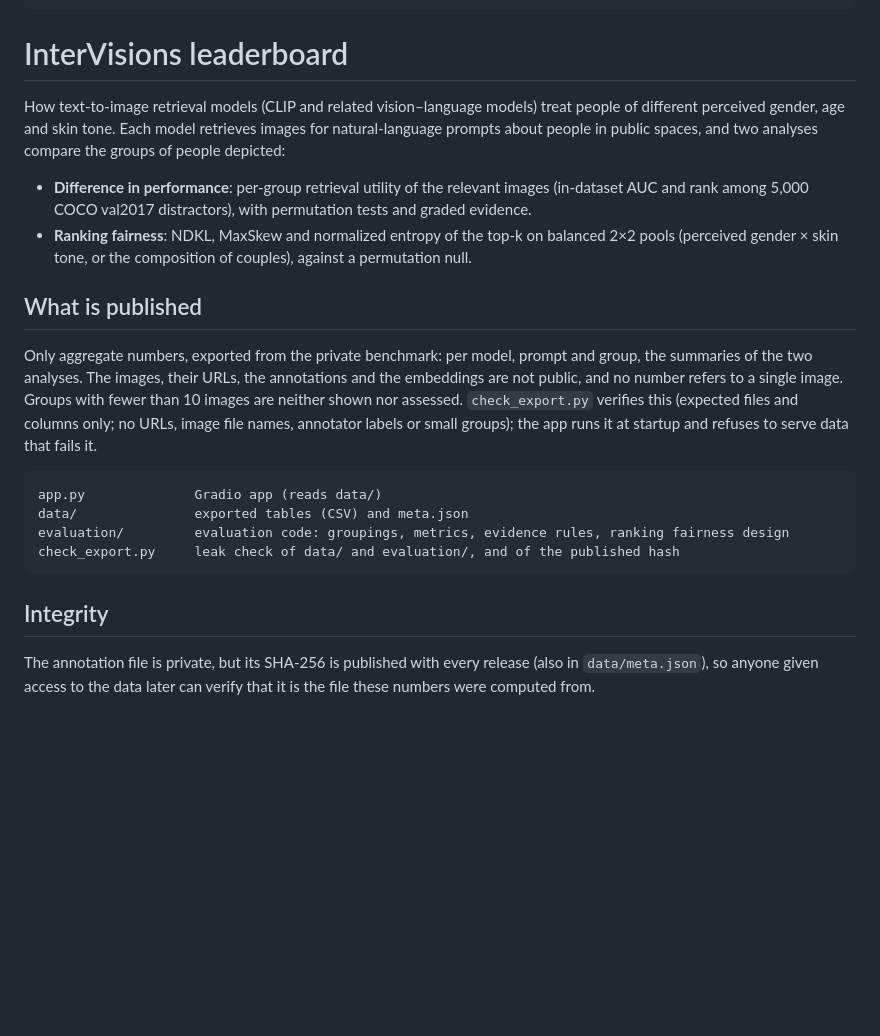
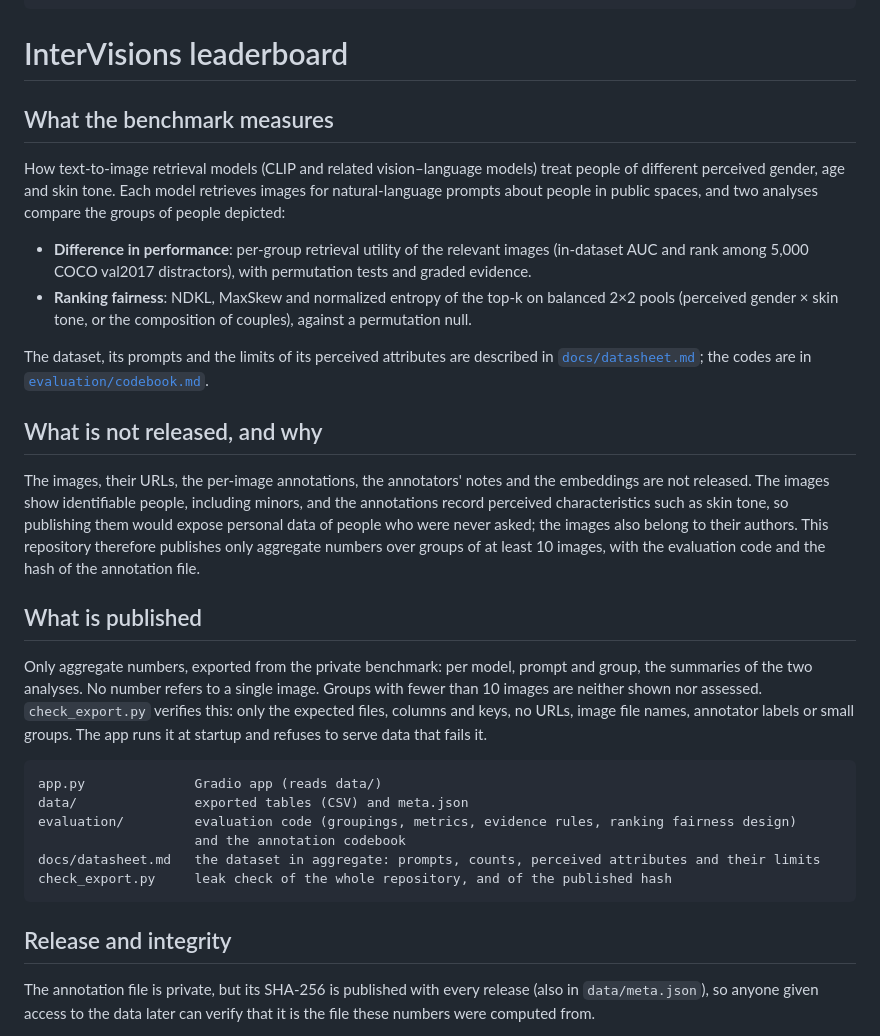
Before and after one commit to InterVisions/benchmark_leaderboard, a Markdown page: README.md, the part around one of its changes. GitHub-like rendering; blank space fills up the shorter version.

````diff
--- a/README.md
+++ b/README.md
@@ -13,6 +13,8 @@ short_description: Fairness of text-to-image retrieval models
 
 # InterVisions leaderboard
 
+## What the benchmark measures
+
 How text-to-image retrieval models (CLIP and related vision–language models) treat people of
 different perceived gender, age and skin tone. Each model retrieves images for natural-language
 prompts about people in public spaces, and two analyses compare the groups of people depicted:
@@ -22,23 +24,37 @@ prompts about people in public spaces, and two analyses compare the groups of pe
 - **Ranking fairness**: NDKL, MaxSkew and normalized entropy of the top-k on balanced 2×2 pools
   (perceived gender × skin tone, or the composition of couples), against a permutation null.
 
+The dataset, its prompts and the limits of its perceived attributes are described in
+[`docs/datasheet.md`](docs/datasheet.md); the codes are in
+[`evaluation/codebook.md`](evaluation/codebook.md).
+
+## What is not released, and why
+
+The images, their URLs, the per-image annotations, the annotators' notes and the embeddings are
+not released. The images show identifiable people, including minors, and the annotations record
+perceived characteristics such as skin tone, so publishing them would expose personal data of
+people who were never asked; the images also belong to their authors. This repository therefore
+publishes only aggregate numbers over groups of at least 10 images, with the evaluation code and
+the hash of the annotation file.
+
 ## What is published
 
 Only aggregate numbers, exported from the private benchmark: per model, prompt and group, the
-summaries of the two analyses. The images, their URLs, the annotations and the embeddings are not
-public, and no number refers to a single image. Groups with fewer than 10 images are neither shown
-nor assessed. `check_export.py` verifies this (expected files and columns only; no URLs, image file
-names, annotator labels or small groups); the app runs it at startup and refuses to serve data that
-fails it.
+summaries of the two analyses. No number refers to a single image. Groups with fewer than 10
+images are neither shown nor assessed. `check_export.py` verifies this: only the expected files,
+columns and keys, no URLs, image file names, annotator labels or small groups. The app runs it at
+startup and refuses to serve data that fails it.
 
 ```
 app.py              Gradio app (reads data/)
 data/               exported tables (CSV) and meta.json
-evaluation/         evaluation code: groupings, metrics, evidence rules, ranking fairness design
-check_export.py     leak check of data/ and evaluation/, and of the published hash
+evaluation/         evaluation code (groupings, metrics, evidence rules, ranking fairness design)
+                    and the annotation codebook
+docs/datasheet.md   the dataset in aggregate: prompts, counts, perceived attributes and their limits
+check_export.py     leak check of the whole repository, and of the published hash
 ```
 
-## Integrity
+## Release and integrity
 
 The annotation file is private, but its SHA-256 is published with every release (also in
 `data/meta.json`), so anyone given access to the data later can verify that it is the file these
````
Also changed, not shown: other parts of README.md (+32 -4 lines), docs/datasheet.md (added, +71 -0 lines), evaluation/codebook.md (added, +58 -0 lines), eu-funded.png (added), 3 other files.
